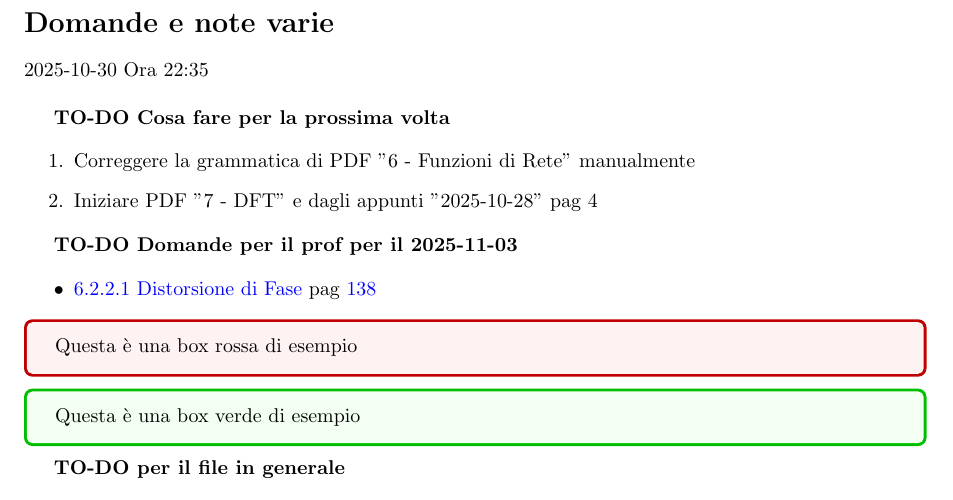
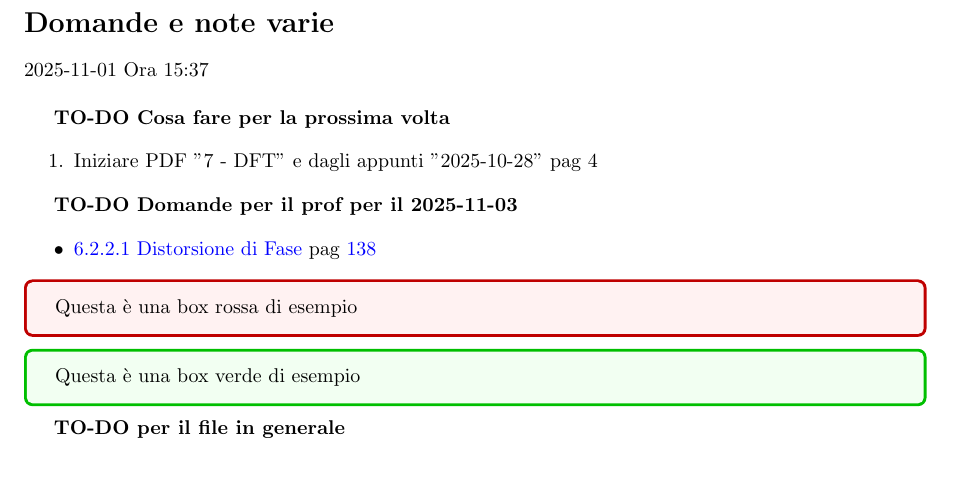
Before and after one commit to ciccio25/appunti-dsp, a LaTeX book (Latex corso teorico/Appunti teorici di Digital Signal Processing.tex, which reads Latex corso teorico/Indice-domande.tex): part of page 5 of 176, cut so that both start at the same text, the shorter picture padded with empty space. Compiled offline with pdfLaTeX.

```diff
--- a/Latex corso teorico/Indice-domande.tex
+++ b/Latex corso teorico/Indice-domande.tex
@@ -1,11 +1,10 @@
 \section*{Domande e note varie}
 
-2025-10-30 Ora 22:35 \newline
+2025-11-01 Ora 15:37 \newline
 
 \textbf{TO-DO Cosa fare per la prossima volta}
 
 \begin{enumerate}
-    \item Correggere la grammatica di PDF "6 - Funzioni di Rete" manualmente
     \item Iniziare PDF "7 - DFT" e dagli appunti "2025-10-28" pag 4
 \end{enumerate}
 
```
